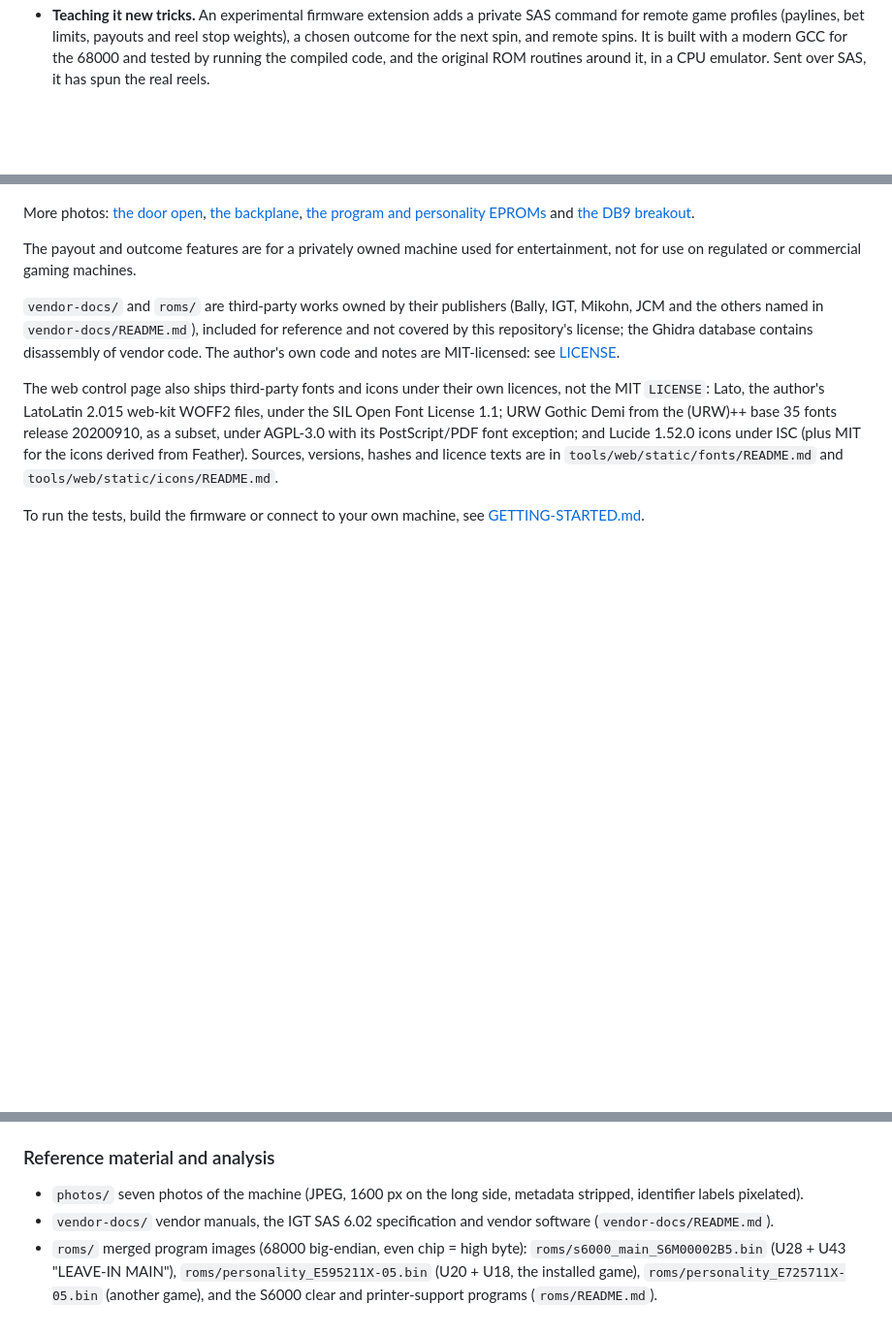
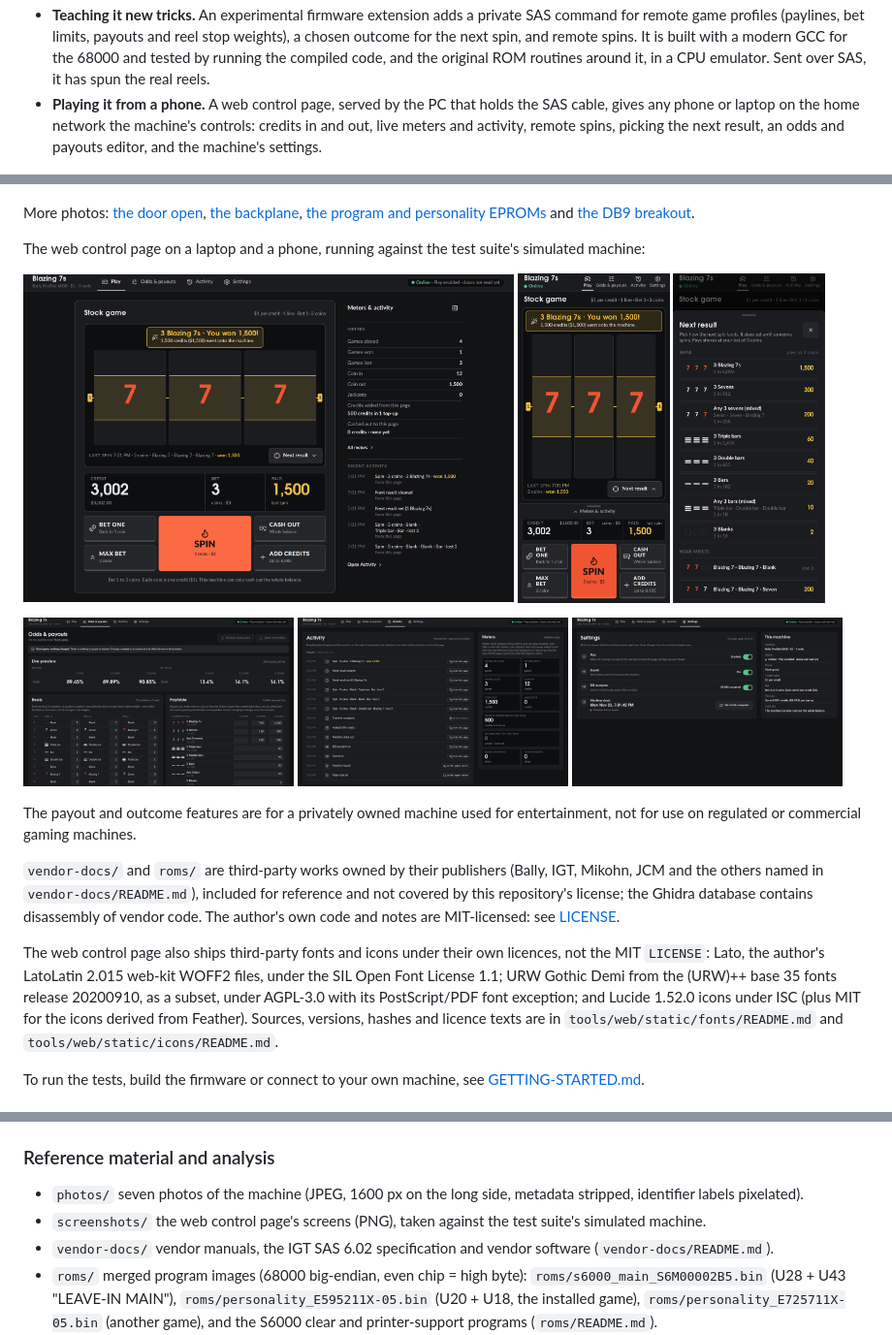
Before and after one commit to alanspires/blazing-7s, a Markdown page: README.md, 3 parts joined by grey strips. Shown at 97% size. Rendered like a GitHub page; pictures changed too: screenshots/activity-laptop.png (added), screenshots/next-result-phone.png (added), screenshots/odds-laptop.png (added); blank space fills up the shorter version.

Commit message:
Show the web control page's screens in the README

```diff
--- a/README.md
+++ b/README.md
@@ -24,6 +24,10 @@ of one of these, so this repository is what it took to understand it:
   modern GCC for the 68000 and tested by running the compiled code, and the original
   ROM routines around it, in a CPU emulator. Sent over SAS, it has spun the real
   reels.
+- **Playing it from a phone.** A web control page, served by the PC that holds the
+  SAS cable, gives any phone or laptop on the home network the machine's controls:
+  credits in and out, live meters and activity, remote spins, picking the next result,
+  an odds and payouts editor, and the machine's settings.
 
 <p>
   <img src="photos/01-front.jpg" alt="The Blazing 7s cabinet from the front" width="32%">
@@ -35,6 +39,20 @@ More photos: [the door open](photos/02-door-open.jpg),
 [the backplane](photos/03-interface-board.jpg),
 [the program and personality EPROMs](photos/05-mpu-eproms.jpg) and
 [the DB9 breakout](photos/07-db9-breakout.jpg).
+
+The web control page on a laptop and a phone, running against the test suite's
+simulated machine:
+
+<p>
+  <img src="screenshots/play-laptop.png" alt="The Play screen on a laptop after a 3 Blazing 7s win, with meters and recent activity beside the reels" width="58%">
+  <img src="screenshots/play-phone.png" alt="The Play screen on a phone, with Spin, bet, cash-out and add-credits keys in thumb reach" width="18%">
+  <img src="screenshots/next-result-phone.png" alt="The Next result sheet on a phone, listing wins and near-misses to land on the next spin" width="18%">
+</p>
+<p>
+  <img src="screenshots/odds-laptop.png" alt="The Odds and payouts editor, with its live return and hit-rate preview, reel weights and paytable" width="32%">
+  <img src="screenshots/activity-laptop.png" alt="The Activity log beside the machine's lifetime meters" width="32%">
+  <img src="screenshots/settings-laptop.png" alt="Settings for play, sound, the bill acceptor and the machine clock" width="32%">
+</p>
 
 The payout and outcome features are for a privately owned machine used for
 entertainment, not for use on regulated or commercial gaming machines.
@@ -184,6 +202,8 @@ To run the tests, build the firmware or connect to your own machine, see
 
 - `photos/` seven photos of the machine (JPEG, 1600 px on the long side, metadata
   stripped, identifier labels pixelated).
+- `screenshots/` the web control page's screens (PNG), taken against the test suite's
+  simulated machine.
 - `vendor-docs/` vendor manuals, the IGT SAS 6.02 specification and vendor software
   (`vendor-docs/README.md`).
 - `roms/` merged program images (68000 big-endian, even chip = high byte):
```
